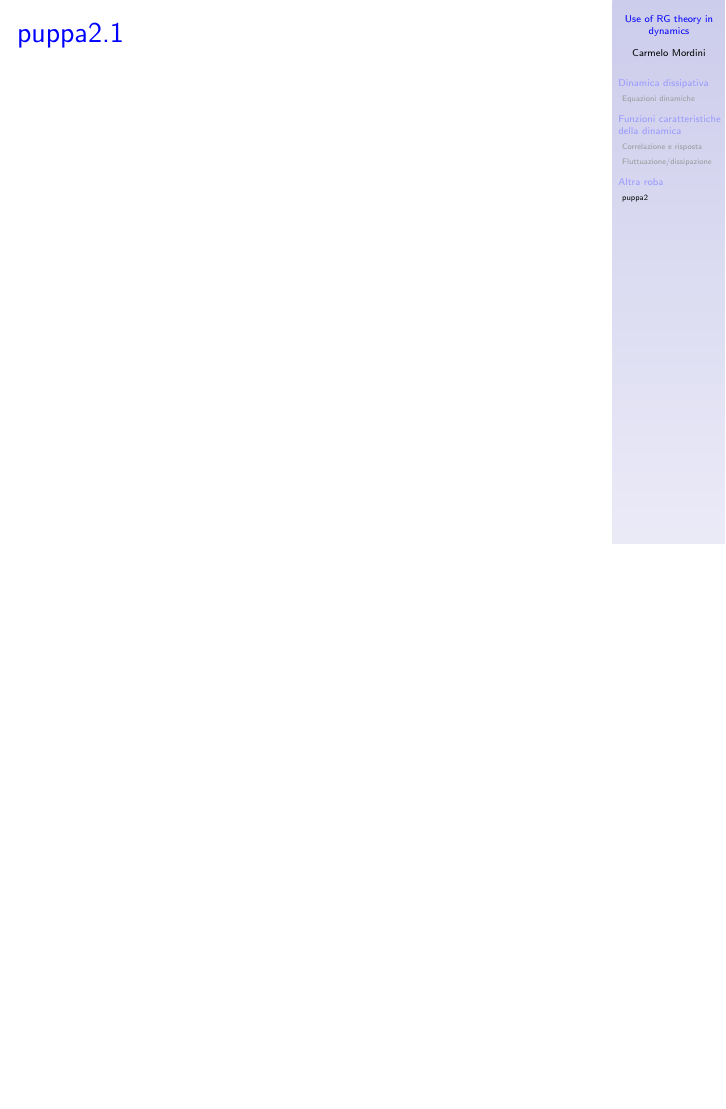
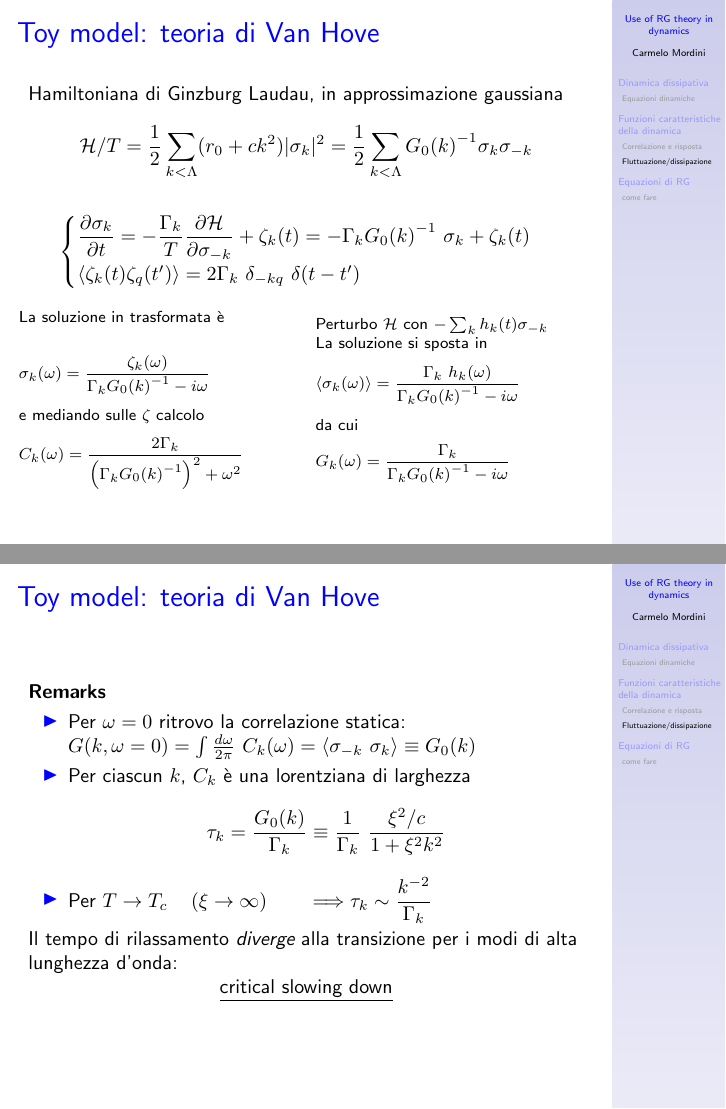
Before and after one commit to carmelom/dyn-RG-seminar, LaTeX slides (main.tex): page 12 of 12 before the commit and pages 13 and 14 of 15 after it, the two joined at a grey line, the shorter picture padded with empty space. Compiled offline with pdfLaTeX.

Commit message:
Ok fino alle equazioni RG

```diff
--- a/main.tex
+++ b/main.tex
@@ -196,11 +196,75 @@ o in trasformata di Fourier
 
 \end{block}
 
+\end{frame}
+
+\begin{frame}{Toy model: teoria di Van Hove}
+Hamiltoniana di Ginzburg Laudau, in approssimazione gaussiana
+
+\begin{equation*}
+  \ham/T = \frac{1}{2} \sum_{k<\Lambda} (r_0 + ck^2)|\sigma_k|^2 = \frac{1}{2} \sum_{k<\Lambda}{G_0(k)}^{-1}\sigma_k \sigma_{-k}
+ \end{equation*}
+
+\begin{equation*}
+ \begin{cases}
+ \displaystyle \dt{\sigma_k} = -\frac{\Gamma_k}{T}\frac{\partial \ham}{\partial \sigma_{-k}} + \zeta_k(t) = -\Gamma_k {G_0(k)}^{-1} \ \sigma_k + \zeta_k(t)  \\
+ \mean{\zeta_k (t) \zeta_q (t')} = 2 \Gamma_k \ \delta_{-kq}\  \delta(t-t')
+ \end{cases}
+\end{equation*}
+
+\pause
+{\footnotesize
+\begin{columns}
+ \begin{column}{.5\textwidth}
+   La soluzione in trasformata è\\
+    \begin{flalign*}
+     \sigma_k(\omega) = \frac{\zeta_k(\omega)}{\Gamma_k {G_0(k)}^{-1} - i\omega} &&
+    \end{flalign*}
+   e mediando sulle $\zeta$ calcolo
+   \begin{flalign*}
+    C_k(\omega) = \frac{2\Gamma_k}{\left(\Gamma_k {G_0(k)}^{-1}\right)^2 + \omega^2} &&
+   \end{flalign*}
+
+ \end{column}
+
+ \begin{column}{.5\textwidth}
+  Perturbo $\ham$ con $-\sum_k h_k(t) \sigma_{-k}$\\ La soluzione si sposta in
+  \begin{flalign*}
+   \mean{\sigma_k(\omega)} = \frac{\Gamma_k \ h_k(\omega)}{\Gamma_k {G_0(k)}^{-1} - i\omega} &&
+  \end{flalign*}
+  da cui
+  \begin{flalign*}
+   G_k(\omega) = \frac{\Gamma_k}{\Gamma_k {G_0(k)}^{-1} - i\omega} &&
+  \end{flalign*}
+ \end{column}
+
+\end{columns}
+}
+
+\end{frame}
+
+\begin{frame}{Toy model: teoria di Van Hove}
+ \textbf{Remarks}
+ \begin{itemize}
+  \item Per $\omega = 0$ ritrovo la correlazione statica:\\
+  $G(k,\omega = 0) = \int \frac{d\omega}{2\pi} \ C_k(\omega) = \mean{\sigma_{-k}\ \sigma_k} \equiv G_0(k)$
+  \item Per ciascun $k$, $C_k$ è una lorentziana di larghezza
+  \begin{equation*}
+   \displaystyle \tau_k = \frac{G_0(k)}{\Gamma_k} \equiv \frac{1}{\Gamma_k}\ \frac{\xi^2/c}{1+\xi^2 k^2}
+  \end{equation*}
+
+  \item Per $T \to T_c \quad \left( \xi \to \infty\right) \qquad \Longrightarrow \displaystyle \tau_k \sim \frac{k^{-2}}{\Gamma_k}$
+%     \begin{flalign*}
+%      \tau_k \sim \frac{k^{-2}}{\Gamma_k} &&
+%     \end{flalign*}
+ \end{itemize}
+ Il tempo di rilassamento \emph{diverge} alla transizione per i modi di alta lunghezza d'onda:\\
+%  I modi di alta lunghezza d'onda (responsabili della transizione) hanno tempi di rilassamento divergenti:\\
+    \centering \underline{critical slowing down}
 
 \end{frame}
 
 
 
-\section{Altra roba}
-\subsection{puppa2}
-\begin{frame}{puppa2.1}
+\section{Equazioni di RG}
+\subsection{come fare}
```
Also changed, not shown: main.tex (24 more changed lines).
